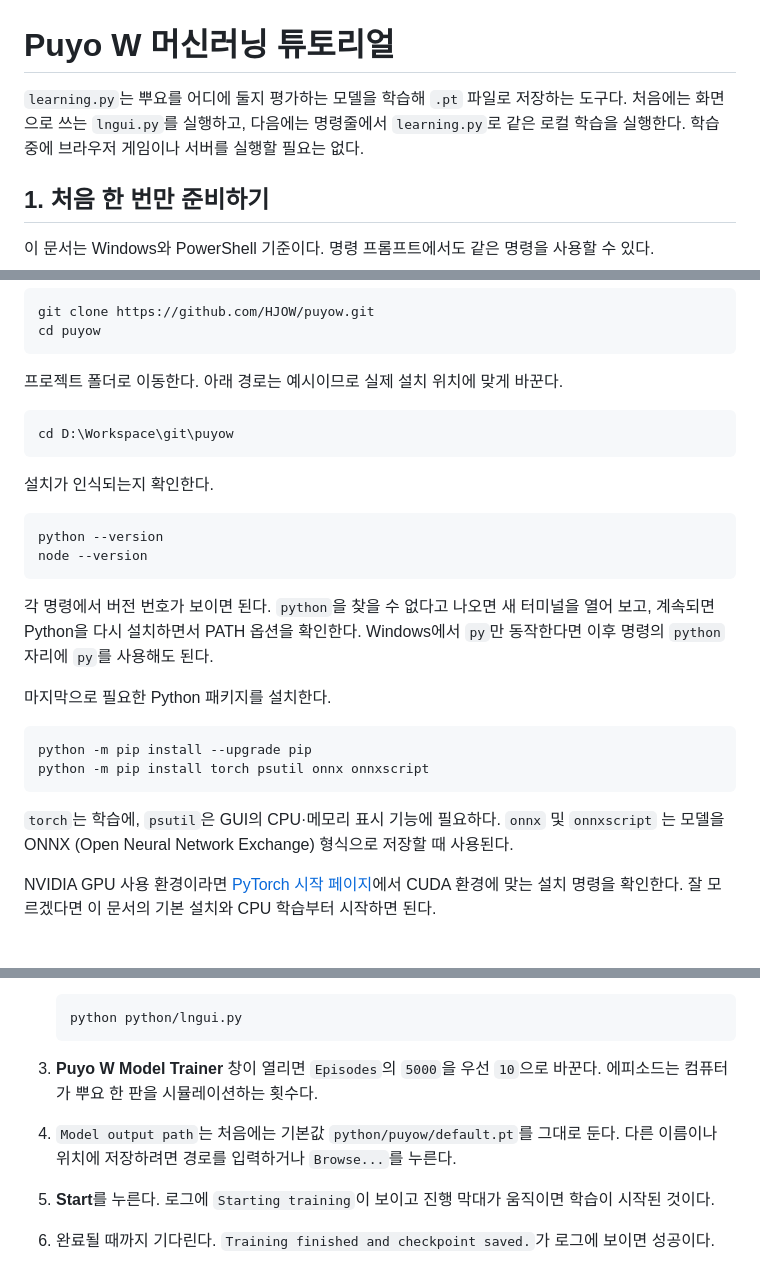
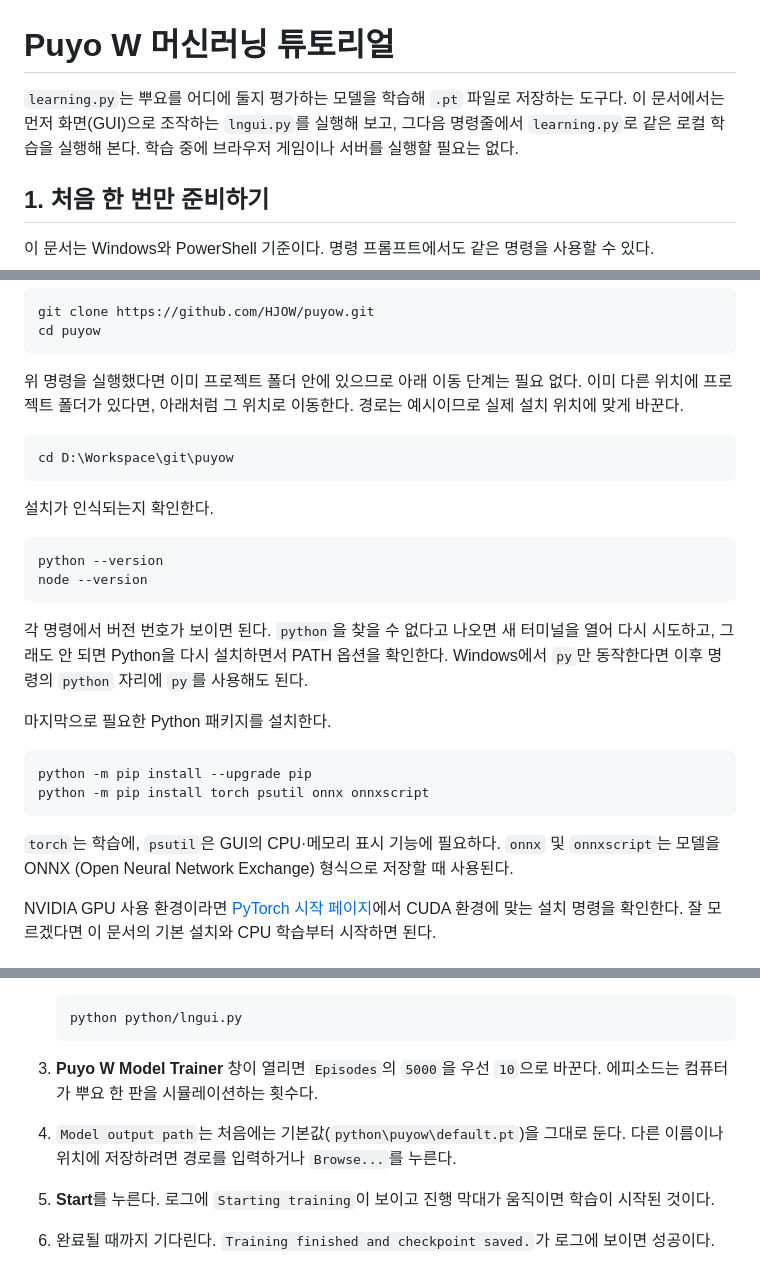
Before and after one commit to HJOW/puyow, a Markdown page: docs/MachineLearning.md, 3 parts joined by grey strips. Drawn GitHub-style.

Commit message:
MachineLearning.md 문서 재정리

````diff
--- a/docs/MachineLearning.md
+++ b/docs/MachineLearning.md
@@ -1,6 +1,6 @@
 # Puyo W 머신러닝 튜토리얼
 
-`learning.py`는 뿌요를 어디에 둘지 평가하는 모델을 학습해 `.pt` 파일로 저장하는 도구다. 처음에는 화면으로 쓰는 `lngui.py`를 실행하고, 다음에는 명령줄에서 `learning.py`로 같은 로컬 학습을 실행한다. 학습 중에 브라우저 게임이나 서버를 실행할 필요는 없다.
+`learning.py`는 뿌요를 어디에 둘지 평가하는 모델을 학습해 `.pt` 파일로 저장하는 도구다. 이 문서에서는 먼저 화면(GUI)으로 조작하는 `lngui.py`를 실행해 보고, 그다음 명령줄에서 `learning.py`로 같은 로컬 학습을 실행해 본다. 학습 중에 브라우저 게임이나 서버를 실행할 필요는 없다.
 
 ## 1. 처음 한 번만 준비하기
 
@@ -17,7 +17,7 @@ git clone https://github.com/HJOW/puyow.git
 cd puyow
 ```
 
-프로젝트 폴더로 이동한다. 아래 경로는 예시이므로 실제 설치 위치에 맞게 바꾼다.
+위 명령을 실행했다면 이미 프로젝트 폴더 안에 있으므로 아래 이동 단계는 필요 없다. 이미 다른 위치에 프로젝트 폴더가 있다면, 아래처럼 그 위치로 이동한다. 경로는 예시이므로 실제 설치 위치에 맞게 바꾼다.
 
 ```powershell
 cd D:\Workspace\git\puyow
@@ -30,7 +30,7 @@ python --version
 node --version
 ```
 
-각 명령에서 버전 번호가 보이면 된다. `python`을 찾을 수 없다고 나오면 새 터미널을 열어 보고, 계속되면 Python을 다시 설치하면서 PATH 옵션을 확인한다. Windows에서 `py`만 동작한다면 이후 명령의 `python` 자리에 `py`를 사용해도 된다.
+각 명령에서 버전 번호가 보이면 된다. `python`을 찾을 수 없다고 나오면 새 터미널을 열어 다시 시도하고, 그래도 안 되면 Python을 다시 설치하면서 PATH 옵션을 확인한다. Windows에서 `py`만 동작한다면 이후 명령의 `python` 자리에 `py`를 사용해도 된다.
 
 마지막으로 필요한 Python 패키지를 설치한다.
 
@@ -39,8 +39,7 @@ python -m pip install --upgrade pip
 python -m pip install torch psutil onnx onnxscript
 ```
 
-`torch`는 학습에, `psutil`은 GUI의 CPU·메모리 표시 기능에 필요하다. `onnx` 및 `onnxscript` 는 모델을 ONNX (Open Neural Network Exchange) 형식으로 저장할 때 사용된다.
-
+`torch`는 학습에, `psutil`은 GUI의 CPU·메모리 표시 기능에 필요하다. `onnx` 및 `onnxscript`는 모델을 ONNX (Open Neural Network Exchange) 형식으로 저장할 때 사용된다.
 
 NVIDIA GPU 사용 환경이라면 [PyTorch 시작 페이지](https://pytorch.org/get-started/locally/)에서 CUDA 환경에 맞는 설치 명령을 확인한다. 잘 모르겠다면 이 문서의 기본 설치와 CPU 학습부터 시작하면 된다.
 
@@ -56,7 +55,7 @@ NVIDIA GPU 사용 환경이라면 [PyTorch 시작 페이지](https://pytorch.org
    ```
 
 3. **Puyo W Model Trainer** 창이 열리면 `Episodes`의 `5000`을 우선 `10`으로 바꾼다. 에피소드는 컴퓨터가 뿌요 한 판을 시뮬레이션하는 횟수다.
-4. `Model output path`는 처음에는 기본값 `python/puyow/default.pt`를 그대로 둔다. 다른 이름이나 위치에 저장하려면 경로를 입력하거나 `Browse...`를 누른다.
+4. `Model output path`는 처음에는 기본값(`python\puyow\default.pt`)을 그대로 둔다. 다른 이름이나 위치에 저장하려면 경로를 입력하거나 `Browse...`를 누른다.
 5. **Start**를 누른다. 로그에 `Starting training`이 보이고 진행 막대가 움직이면 학습이 시작된 것이다.
 6. 완료될 때까지 기다린다. `Training finished and checkpoint saved.`가 로그에 보이면 성공이다.
 
````
Also changed, not shown: other parts of docs/MachineLearning.md (+1 -1 lines), docs/MachineLearning.en.md (added, +382 -0 lines).
